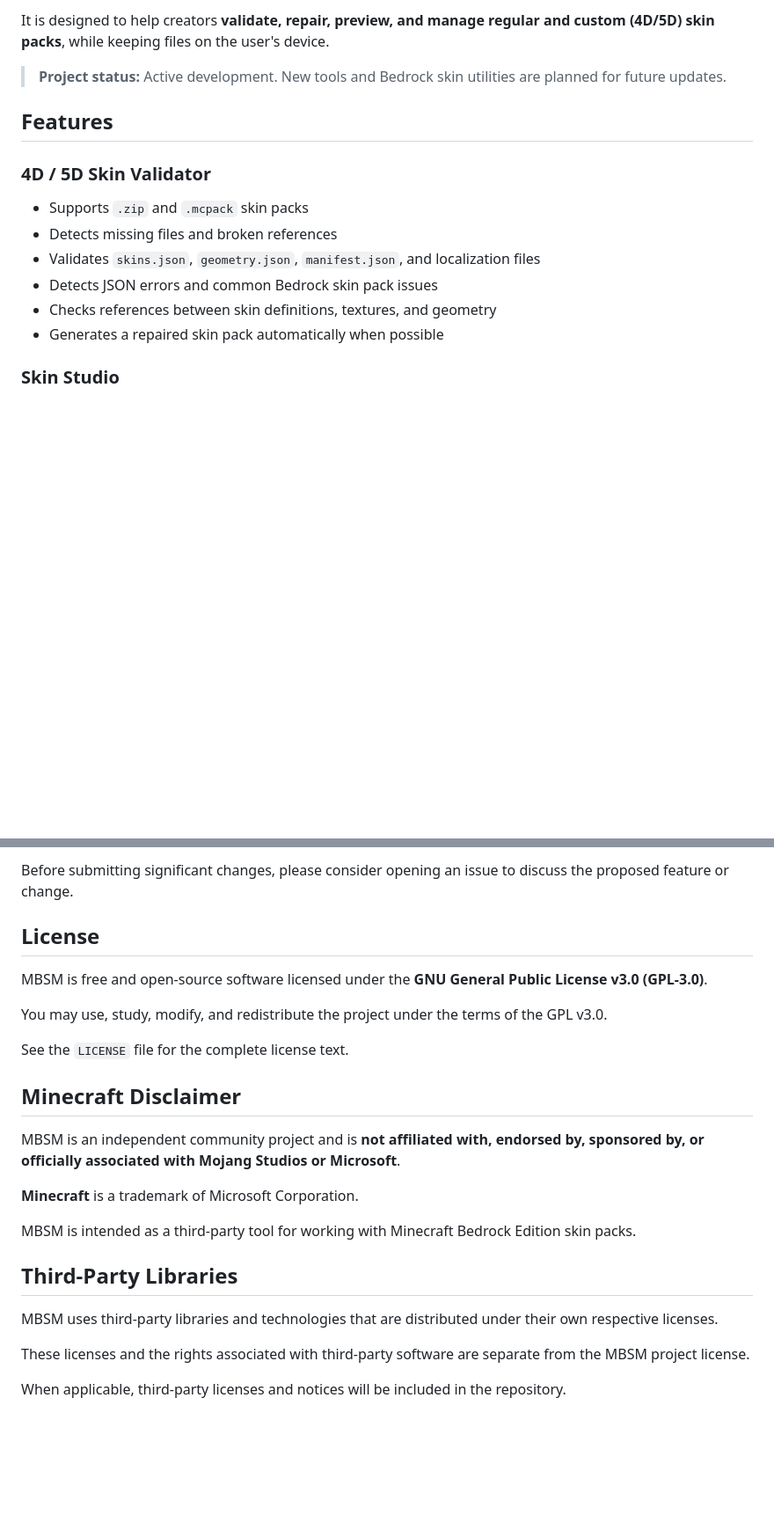
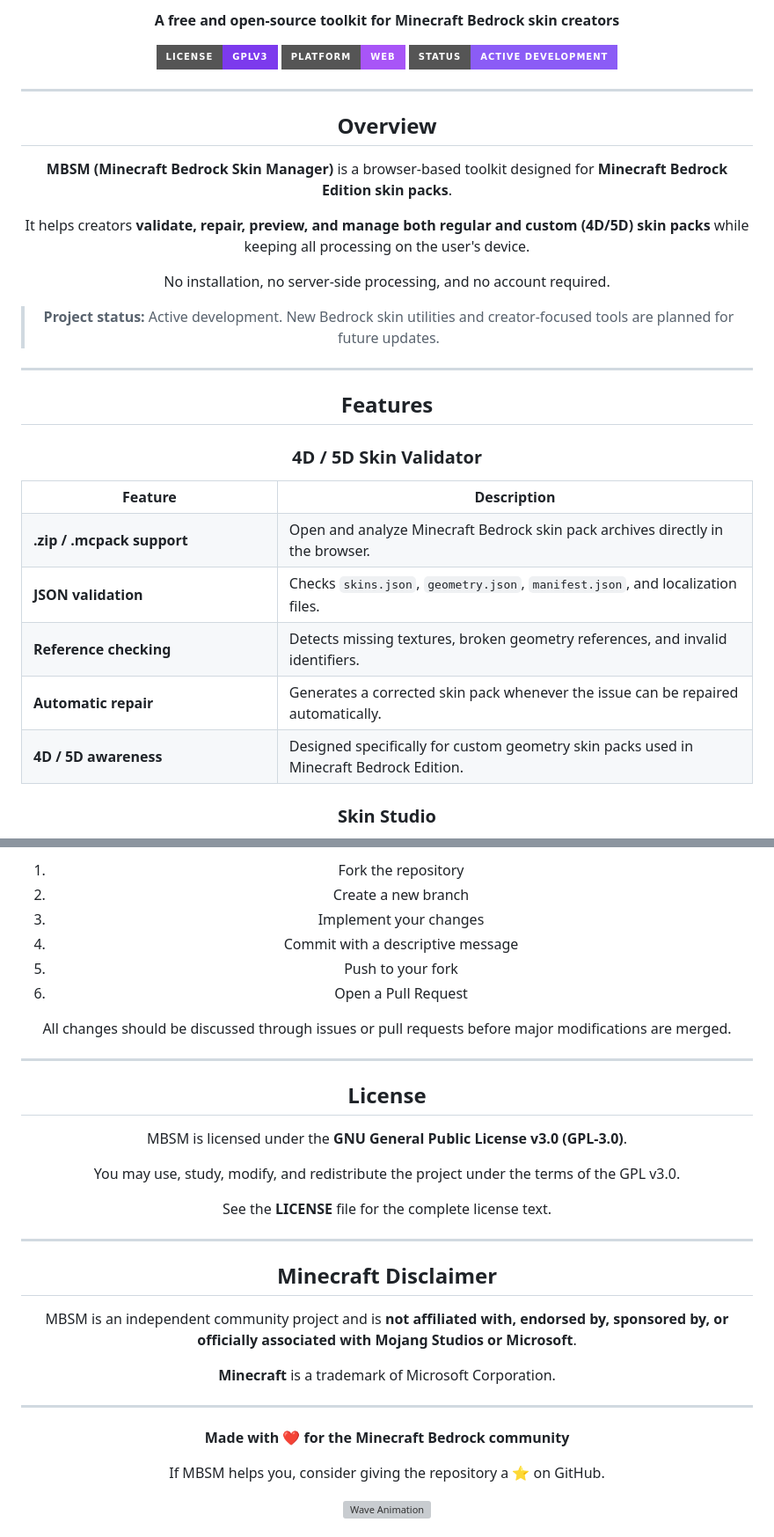
Before and after one commit to Darktubbie/MB4DL, a Markdown page: README.md, 2 parts joined by grey strips. Shown at 88% size. Drawn GitHub-style; badges without logos; blank space fills up the shorter version; grey boxes are pictures that could not be loaded.

```diff
--- a/README.md
+++ b/README.md
@@ -4,18 +4,30 @@ MBSM (Minecraft Bedrock Skin Manager) is a free and open-source browser-based to
 
-It is designed to help creators **validate, repair, preview, and manage regular and custom (4D/5D) skin packs**, while keeping files on the user's device.
+**A free and open-source toolkit for Minecraft Bedrock skin creators**
 
-> **Project status:** Active development. New tools and Bedrock skin utilities are planned for future updates.
+[![GPL v3](https://img.shields.io/badge/License-GPLv3-7c3aed?style=for-the-badge&logo=gnu&logoColor=white)](LICENSE)
+[![Platform](https://img.shields.io/badge/Platform-Web-a855f7?style=for-the-badge&logo=googlechrome&logoColor=white)](https://github.com/Darktubbie/MBSM)
+[![Status](https://img.shields.io/badge/Status-Active_Development-8b5cf6?style=for-the-badge)](https://github.com/Darktubbie/MBSM)
+<div align='center'>
+
+---
+
+## Overview
+
+**MBSM (Minecraft Bedrock Skin Manager)** is a browser-based toolkit designed for **Minecraft Bedrock Edition skin packs**.
+
+It helps creators **validate, repair, preview, and manage both regular and custom (4D/5D) skin packs** while keeping all processing on the user's device.
+
+No installation, no server-side processing, and no account required.
+
+> **Project status:** Active development. New Bedrock skin utilities and creator-focused tools are planned for future updates.
+
+---
 
 ## Features
 
 ### 4D / 5D Skin Validator
 
-* Supports `.zip` and `.mcpack` skin packs
-* Detects missing files and broken references
-* Validates `skins.json`, `geometry.json`, `manifest.json`, and localization files
-* Detects JSON errors and common Bedrock skin pack issues
-* Checks references between skin definitions, textures, and geometry
-* Generates a repaired skin pack automatically when possible
+<table><tr><th width='35%'>Feature</th><th>Description</th></tr><tr><td><strong>.zip / .mcpack support</strong></td><td>Open and analyze Minecraft Bedrock skin pack archives directly in the browser.</td></tr><tr><td><strong>JSON validation</strong></td><td>Checks <code>skins.json</code>, <code>geometry.json</code>, <code>manifest.json</code>, and localization files.</td></tr><tr><td><strong>Reference checking</strong></td><td>Detects missing textures, broken geometry references, and invalid identifiers.</td></tr><tr><td><strong>Automatic repair</strong></td><td>Generates a corrected skin pack whenever the issue can be repaired automatically.</td></tr><tr><td><strong>4D / 5D awareness</strong></td><td>Designed specifically for custom geometry skin packs used in Minecraft Bedrock Edition.</td></tr></table>
 
 ### Skin Studio
 
@@ -98,13 +114,24 @@ If you find a problem or have an idea for a new Bedrock skin utility, feel free
 
-Before submitting significant changes, please consider opening an issue to discuss the proposed feature or change.
+1. Fork the repository
+2. Create a new branch
+3. Implement your changes
+4. Commit with a descriptive message
+5. Push to your fork
+6. Open a Pull Request
+
+All changes should be discussed through issues or pull requests before major modifications are merged.
+
+---
 
 ## License
 
-MBSM is free and open-source software licensed under the **GNU General Public License v3.0 (GPL-3.0)**.
+MBSM is licensed under the **GNU General Public License v3.0 (GPL-3.0)**.
 
 You may use, study, modify, and redistribute the project under the terms of the GPL v3.0.
 
-See the `LICENSE` file for the complete license text.
+See the **LICENSE** file for the complete license text.
+
+---
 
 ## Minecraft Disclaimer
 
@@ -112,13 +139,13 @@ MBSM is an independent community project and is **not affiliated with, endorsed
 
 **Minecraft** is a trademark of Microsoft Corporation.
 
-MBSM is intended as a third-party tool for working with Minecraft Bedrock Edition skin packs.
+---
 
-## Third-Party Libraries
+<div align='center'>
 
-MBSM uses third-party libraries and technologies that are distributed under their own respective licenses.
+**Made with ❤️ for the Minecraft Bedrock community**
 
-These licenses and the rights associated with third-party software are separate from the MBSM project license.
+If MBSM helps you, consider giving the repository a ⭐ on GitHub.
 
-When applicable, third-party licenses and notices will be included in the repository.
+![Wave Animation](https://waveify.onrender.com/api/wave?color=%237c3aed)
 
```
Also changed, not shown: other parts of README.md (+40 -36 lines).
